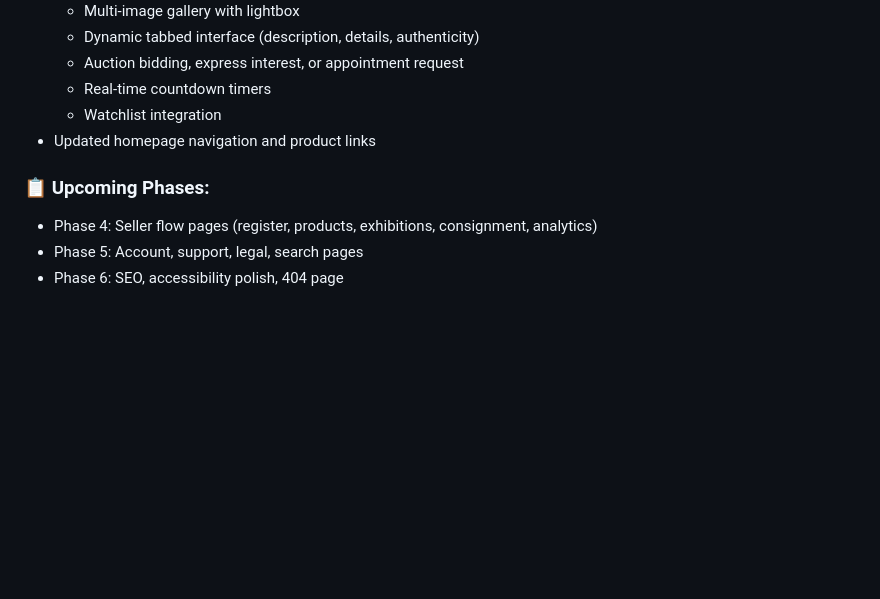
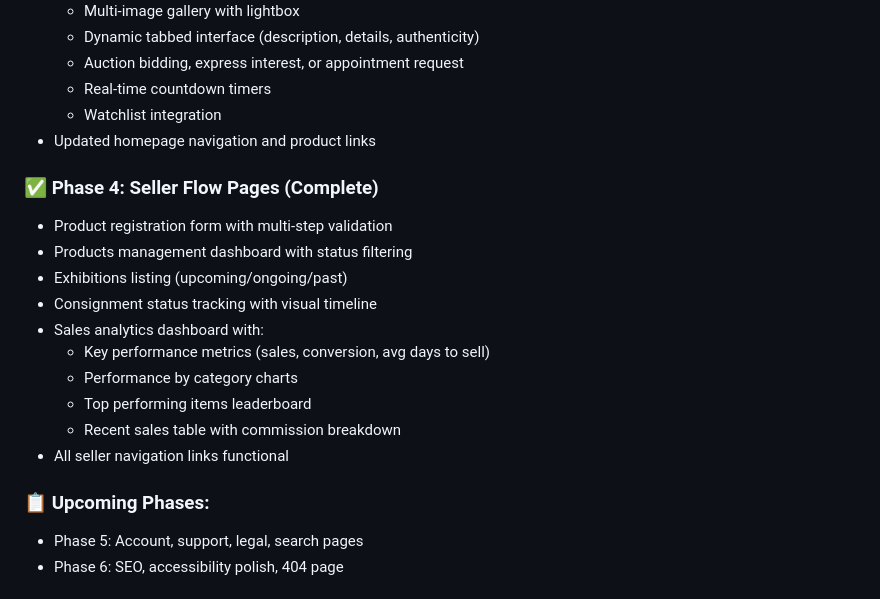
Before and after one commit to hmkflight/Seriae, a Markdown page: README.md, the part around the change. Drawn GitHub-style; blank space fills up the shorter version.

Commit message:
docs: Update README with Phase 4 completion status
Phase 4 seller flow pages complete:
- Product registration, management, exhibitions
- Consignment tracking, sales analytics
- All seller navigation functional

🤖 Generated with Claude Code (https://claude.com/claude-code)

Co-Authored-By: Claude <noreply@anthropic.com>

```diff
--- a/README.md
+++ b/README.md
@@ -247,8 +247,19 @@ DataService.clearAllData();
   - Watchlist integration
 - Updated homepage navigation and product links
 
+### ✅ Phase 4: Seller Flow Pages (Complete)
+- Product registration form with multi-step validation
+- Products management dashboard with status filtering
+- Exhibitions listing (upcoming/ongoing/past)
+- Consignment status tracking with visual timeline
+- Sales analytics dashboard with:
+  - Key performance metrics (sales, conversion, avg days to sell)
+  - Performance by category charts
+  - Top performing items leaderboard
+  - Recent sales table with commission breakdown
+- All seller navigation links functional
+
 ### 📋 Upcoming Phases:
-- Phase 4: Seller flow pages (register, products, exhibitions, consignment, analytics)
 - Phase 5: Account, support, legal, search pages
 - Phase 6: SEO, accessibility polish, 404 page
 
```
